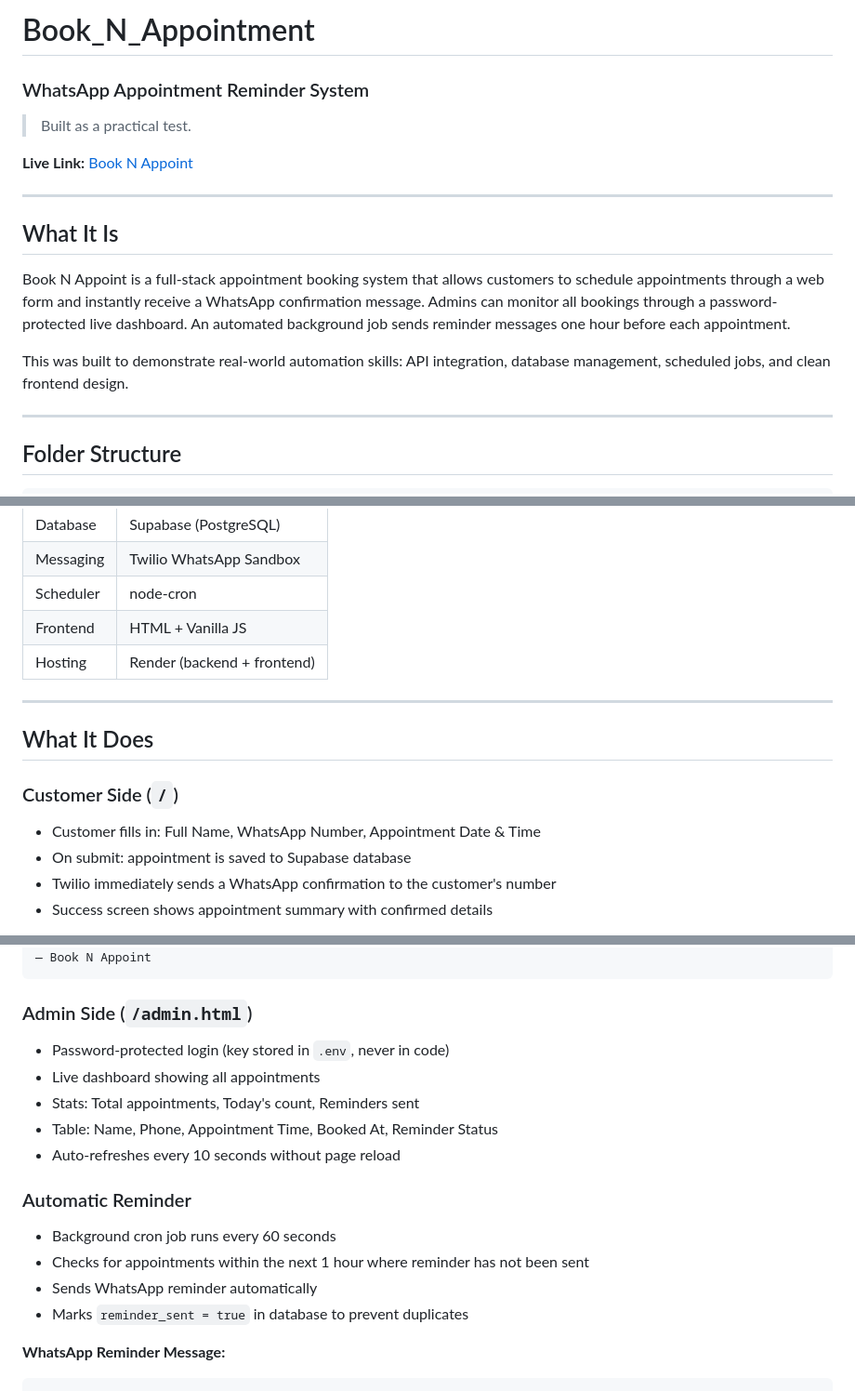
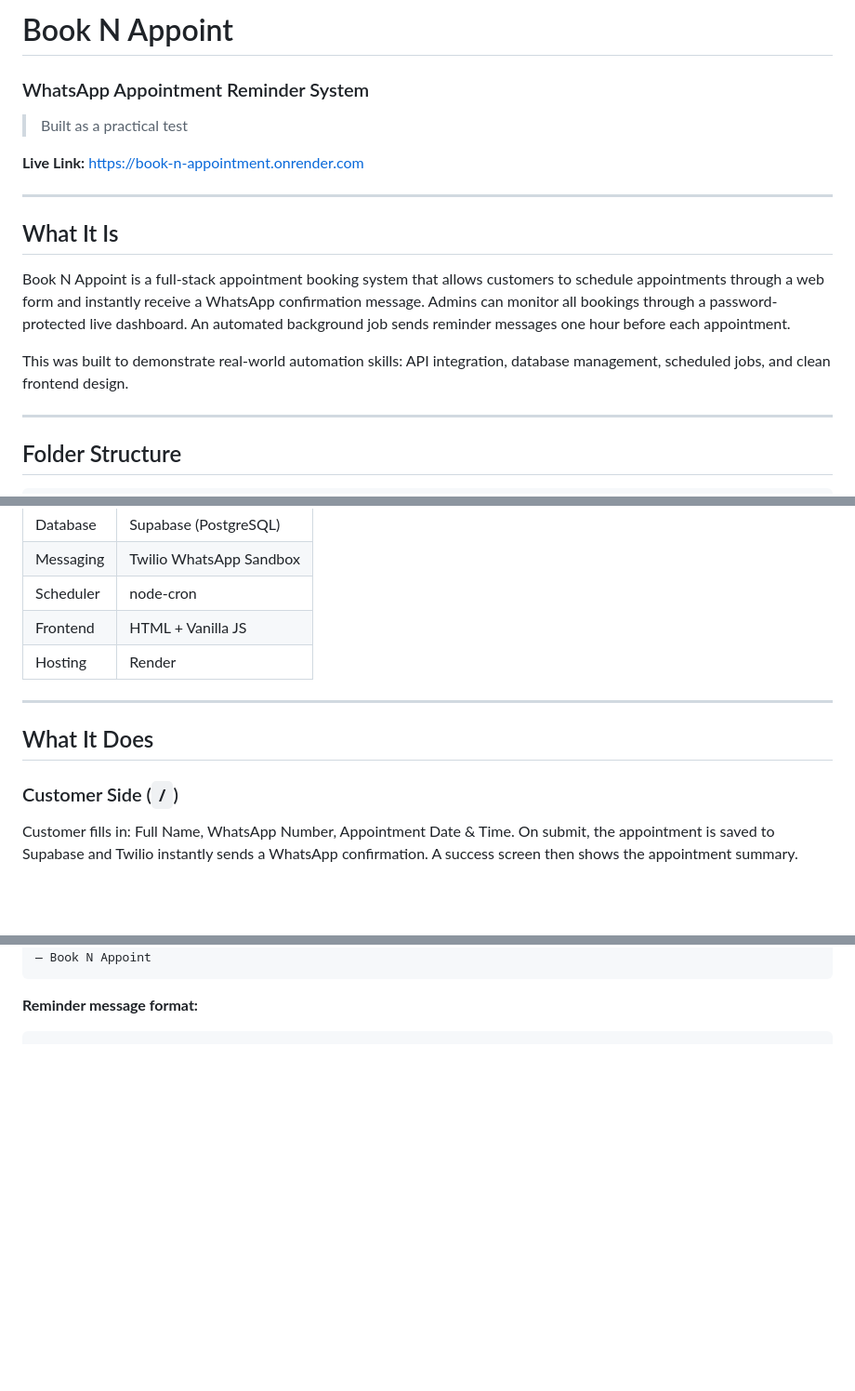
Before and after one commit to KapX09/Book_N_Appointment, a Markdown page: README.md, 3 parts joined by grey strips. Shown at 93% size. Rendered like a GitHub page; blank space fills up the shorter version.

Commit message:
Revise README for improved clarity and formatting
Updated formatting and corrected text in README.md for clarity and consistency.

````diff
--- a/README.md
+++ b/README.md
@@ -1,9 +1,8 @@
-# Book_N_Appointment
+# Book N Appoint
+### WhatsApp Appointment Reminder System
+> Built as a practical test
 
-### WhatsApp Appointment Reminder System
-> Built as a practical test.
-
-**Live Link:** [Book N Appoint](https://book-n-appointment.onrender.com)
+**Live Link:** https://book-n-appointment.onrender.com
 
 ---
 
@@ -12,6 +11,7 @@
 Book N Appoint is a full-stack appointment booking system that allows customers to schedule appointments through a web form and instantly receive a WhatsApp confirmation message. Admins can monitor all bookings through a password-protected live dashboard. An automated background job sends reminder messages one hour before each appointment.
 
 This was built to demonstrate real-world automation skills: API integration, database management, scheduled jobs, and clean frontend design.
+
 
 ---
 
@@ -41,15 +41,12 @@ Book_N_Appointment/
 | Messaging | Twilio WhatsApp Sandbox |
 | Scheduler | node-cron |
 | Frontend | HTML + Vanilla JS |
-| Hosting | Render (backend + frontend) |
+| Hosting | Render |
 
 ---
 
 ## What It Does
 
 ### Customer Side (`/`)
-- Customer fills in: Full Name, WhatsApp Number, Appointment Date & Time
-- On submit: appointment is saved to Supabase database
-- Twilio immediately sends a WhatsApp confirmation to the customer's number
-- Success screen shows appointment summary with confirmed details
+Customer fills in: Full Name, WhatsApp Number, Appointment Date & Time. On submit, the appointment is saved to Supabase and Twilio instantly sends a WhatsApp confirmation. A success screen then shows the appointment summary.
 
@@ -61,19 +71,6 @@ For queries, contact: support@booknnappoint.com
 — Book N Appoint
 ```
 
-### Admin Side (`/admin.html`)
-- Password-protected login (key stored in `.env`, never in code)
-- Live dashboard showing all appointments
-- Stats: Total appointments, Today's count, Reminders sent
-- Table: Name, Phone, Appointment Time, Booked At, Reminder Status
-- Auto-refreshes every 10 seconds without page reload
-
-### Automatic Reminder
-- Background cron job runs every 60 seconds
-- Checks for appointments within the next 1 hour where reminder has not been sent
-- Sends WhatsApp reminder automatically
-- Marks `reminder_sent = true` in database to prevent duplicates
-
-**WhatsApp Reminder Message:**
+**Reminder message format:**
 ```
 Hello Rahul Sharma,
````
Also changed, not shown: other parts of README.md (+28 -6 lines).
